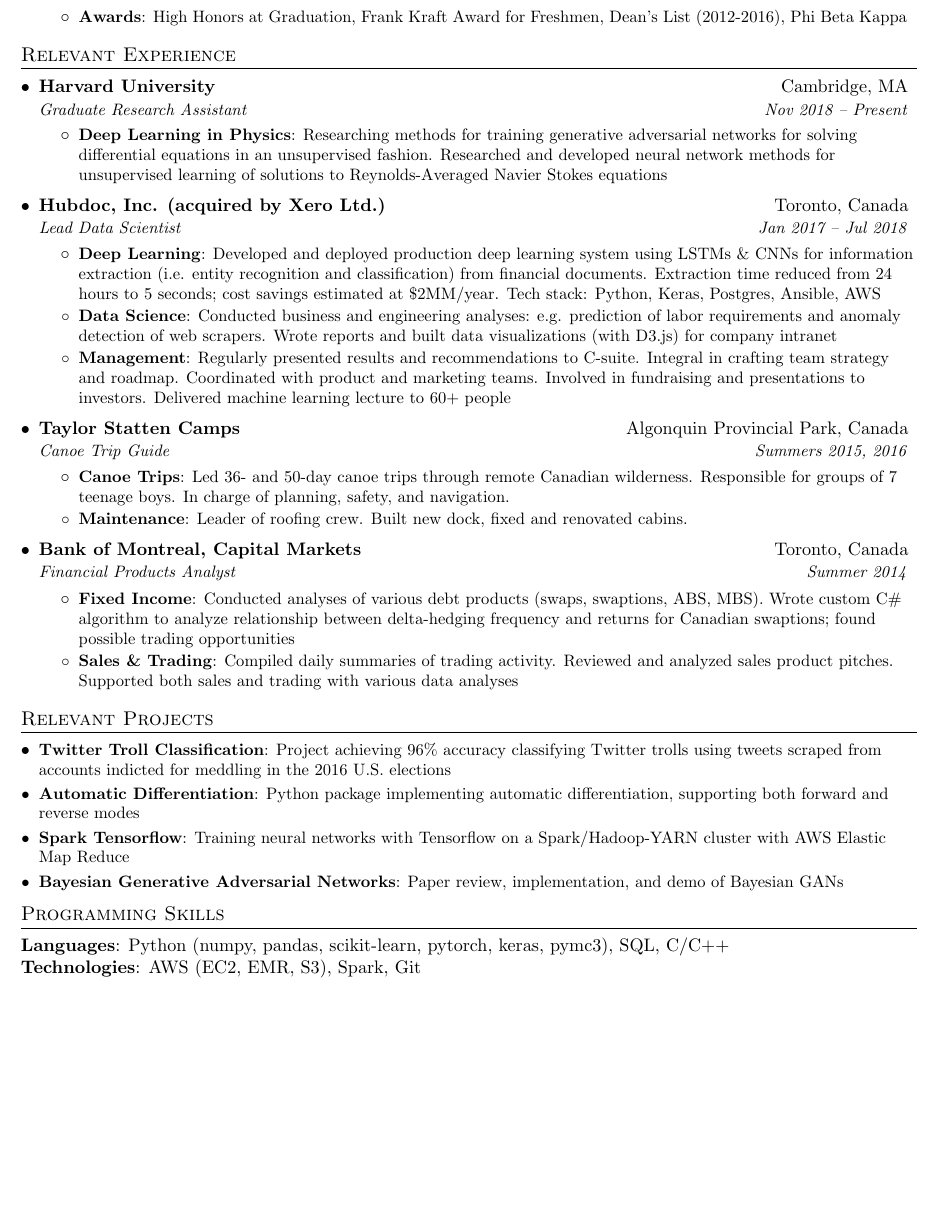
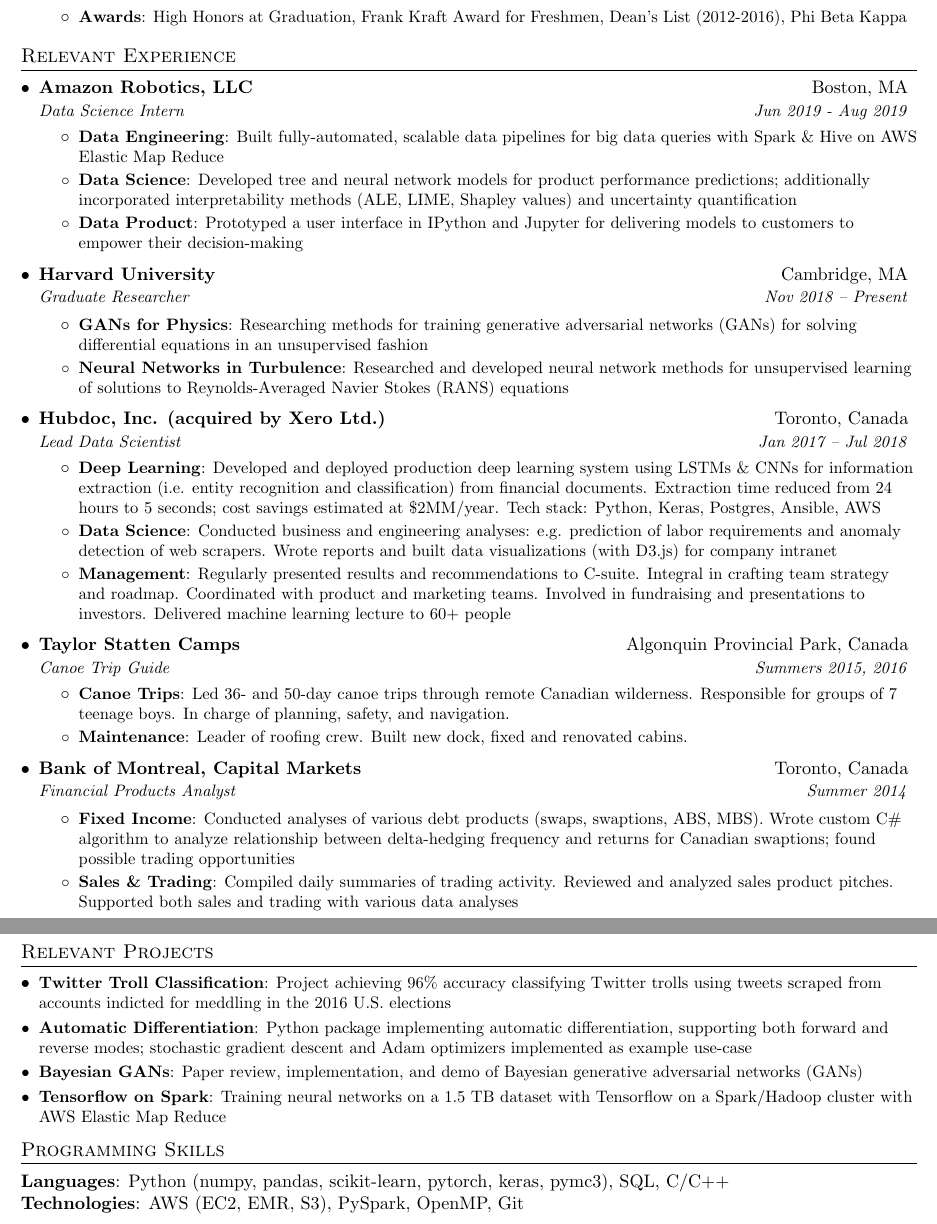
Before and after one commit to dylanrandle/dylanrandle.github.io, a LaTeX CV (DylanRandleResume.tex): part of the page before the commit and two parts of pages 1 and 2 of 2 after it, the two joined at a grey line, cut so that both start at the same text, the shorter picture padded with empty space. Compiled offline with pdfLaTeX.

Commit message:
update resume

```diff
--- a/DylanRandleResume.tex
+++ b/DylanRandleResume.tex
@@ -103,16 +103,31 @@
 \section{Relevant Experience}
   \resumeSubHeadingListStart
 
-    \resumeSubheading
-      {Harvard University}{Cambridge, MA}
-      {Graduate Research Assistant}{Nov 2018 -- Present}
-      \resumeItemListStart
-        \resumeItem{Deep Learning in Physics}
-          {Researching methods for training generative adversarial networks for solving differential equations
-           in an unsupervised fashion.
-           Researched and developed neural network methods for unsupervised learning of solutions to
-           Reynolds-Averaged Navier Stokes equations}
-      \resumeItemListEnd
+  \resumeSubheading
+    {Amazon Robotics, LLC}{Boston, MA}
+    {Data Science Intern}{Jun 2019 - Aug 2019}
+    \resumeItemListStart
+      \resumeItem{Data Engineering}
+        {Built fully-automated, scalable data pipelines for big data queries with Spark \& Hive on AWS Elastic Map Reduce}
+      \resumeItem{Data Science}
+        {Developed tree and neural network models for product performance predictions; additionally
+        incorporated interpretability methods (ALE, LIME, Shapley values) and uncertainty quantification}
+      \resumeItem{Data Product}
+        {Prototyped a user interface in IPython and Jupyter for delivering models to customers
+        to empower their decision-making}
+    \resumeItemListEnd
+
+  \resumeSubheading
+    {Harvard University}{Cambridge, MA}
+    {Graduate Researcher}{Nov 2018 -- Present}
+    \resumeItemListStart
+      \resumeItem{GANs for Physics}
+        {Researching methods for training generative adversarial networks (GANs) for solving differential equations
+         in an unsupervised fashion}
+      \resumeItem{Neural Networks in Turbulence}
+         {Researched and developed neural network methods for unsupervised learning of solutions to
+         Reynolds-Averaged Navier Stokes (RANS) equations}
+    \resumeItemListEnd
 
     \resumeSubheading
       {Hubdoc, Inc. (acquired by Xero Ltd.)}{Toronto, Canada}
@@ -167,13 +182,14 @@
      for meddling in the 2016 U.S. elections}
 
     \resumeSubItem{\href{https://github.com/dylanrandle/autograd}{Automatic Differentiation}}
-      {Python package implementing automatic differentiation, supporting both forward and reverse modes}
+      {Python package implementing automatic differentiation, supporting both forward and reverse modes;
+       stochastic gradient descent and Adam optimizers implemented as example use-case}
 
-    \resumeSubItem{\href{https://github.com/dylanrandle/spark-tensorflow}{Spark Tensorflow}}
-      {Training neural networks with Tensorflow on a Spark/Hadoop-YARN cluster with AWS Elastic Map Reduce}
+    \resumeSubItem{\href{https://dylanrandle.github.io/bayesgan.html}{Bayesian GANs}}
+      {Paper review, implementation, and demo of Bayesian generative adversarial networks (GANs)}
 
-    \resumeSubItem{\href{https://dylanrandle.github.io/bayesgan.html}{Bayesian Generative Adversarial Networks}}
-      {Paper review, implementation, and demo of Bayesian GANs}
+    \resumeSubItem{\href{https://github.com/dylanrandle/spark-tensorflow}{Tensorflow on Spark}}
+      {Training neural networks on a 1.5 TB dataset with Tensorflow on a Spark/Hadoop cluster with AWS Elastic Map Reduce}
 
   \resumeSubHeadingListEnd
 
@@ -184,7 +200,7 @@
   %  \item{
   \textbf{Languages}{: Python (numpy, pandas, scikit-learn, pytorch, keras, pymc3), SQL, C/C++}
   \linebreak
-  \textbf{Technologies}{: AWS (EC2, EMR, S3), Spark, Git}
+  \textbf{Technologies}{: AWS (EC2, EMR, S3), PySpark, OpenMP, Git}
   %  }
   % \resumeSubHeadingListEnd
 
```
Also changed, not shown: DylanRandleResume.pdf.
